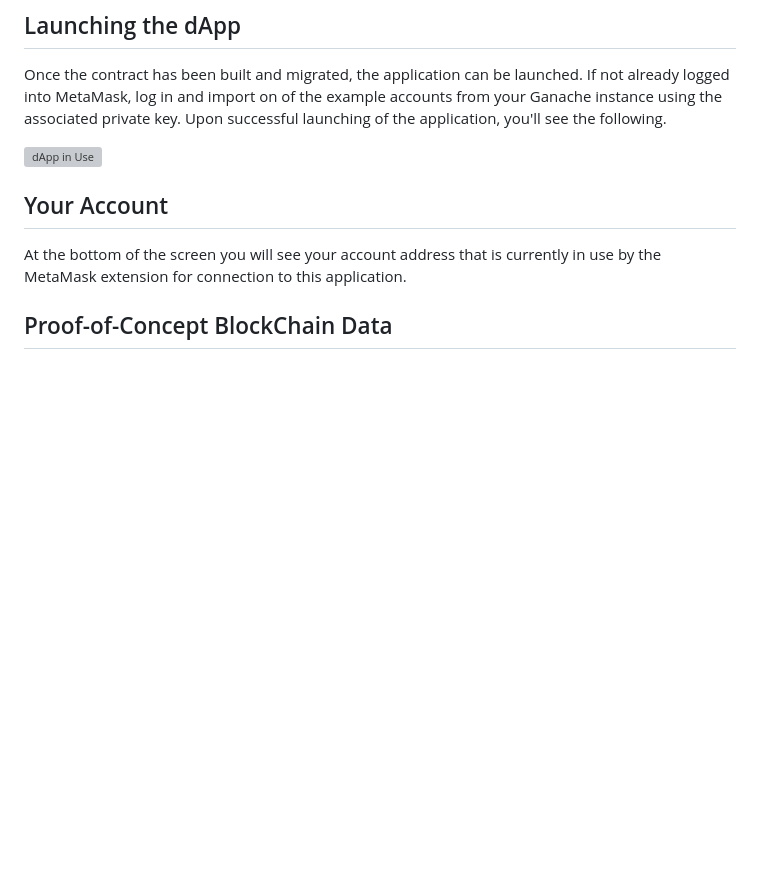
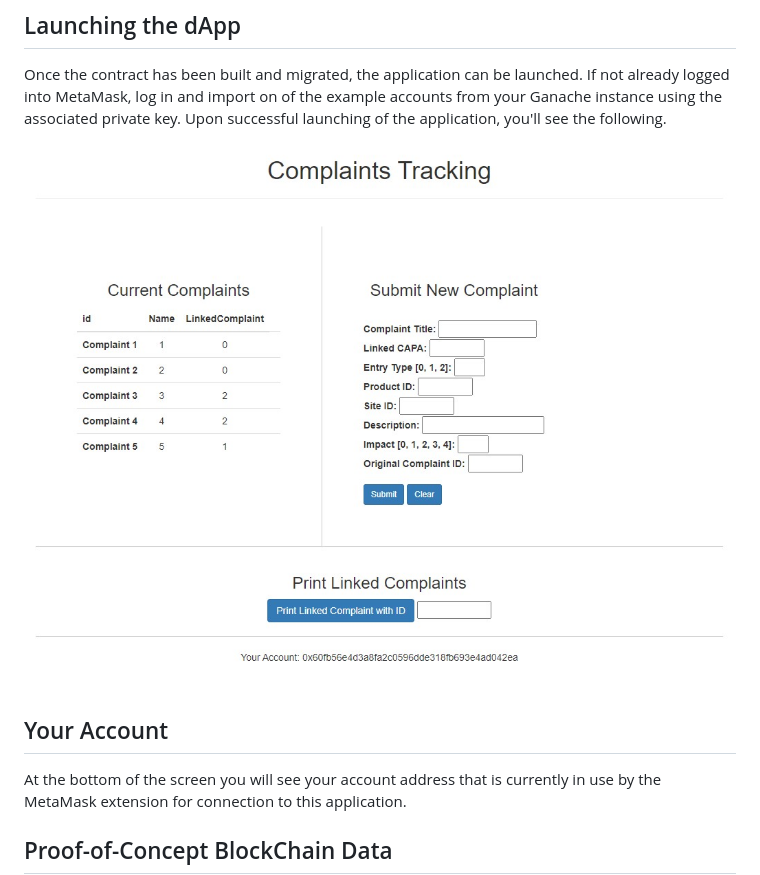
Before and after one commit to siegfrkn/complaint-tracking-dapp, a Markdown page: README.md, the part around the change. Drawn GitHub-style; blank space fills up the shorter version; grey boxes are pictures that could not be loaded.

```diff
--- a/README.md
+++ b/README.md
@@ -55,7 +55,7 @@ Very complete tutorials have already been created that describe the steps needed
 ## Launching the dApp
 Once the contract has been built and migrated, the application can be launched. If not already logged into MetaMask, log in and import  on of the example accounts from your Ganache instance using the associated private key. Upon successful launching of the application, you'll see the following.
 
-![dApp in Use](dapp-in-use.PNG "dApp in Use") <br/>
+![dApp in Use](readme-images/dapp-in-use.PNG "dApp in Use") <br/>
 
 ## Your Account
 At the bottom of the screen you will see your account address that is currently in use by the MetaMask extension for connection to this application.
```
